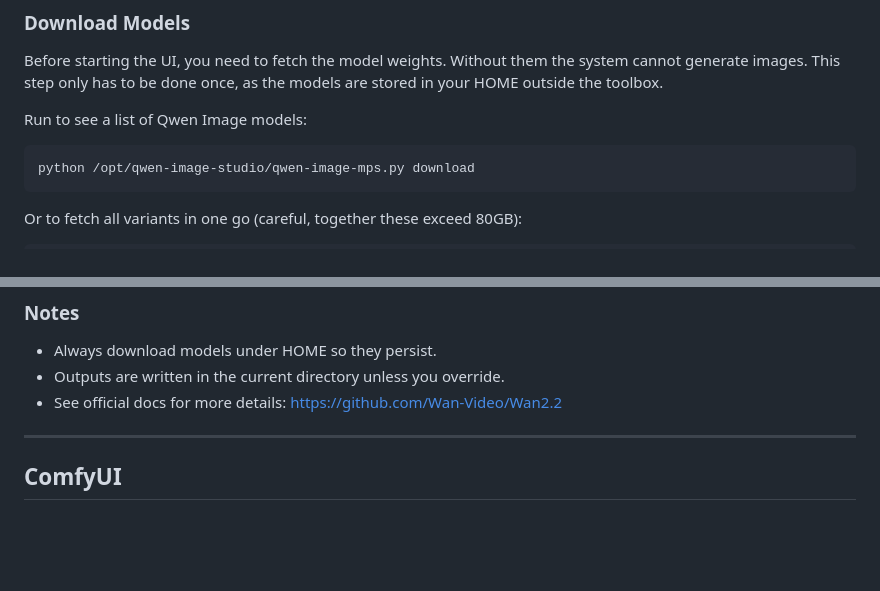
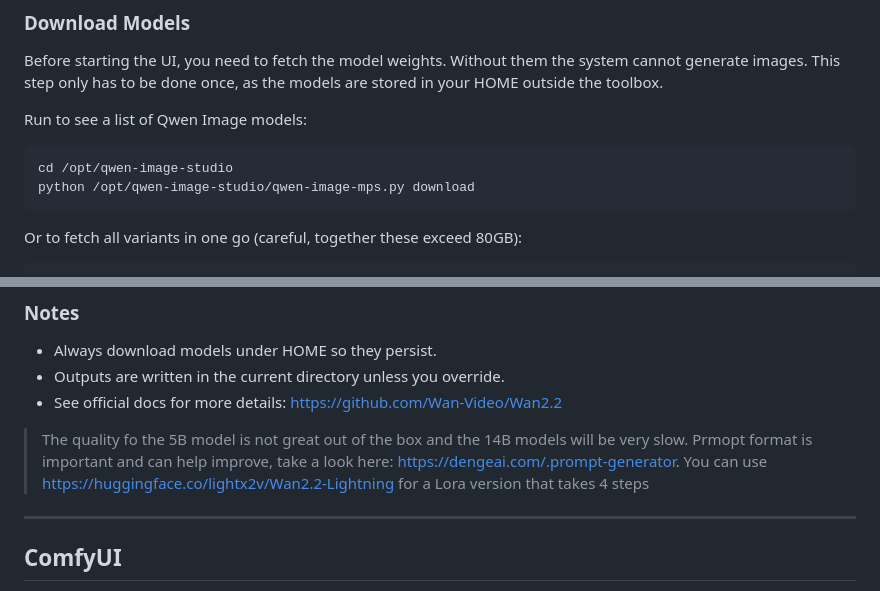
Before and after one commit to matthewhand/amd-strix-halo-image-video-distrobox, a Markdown page: README.md, 2 parts joined by grey strips. Rendered like a GitHub page; blank space fills up the shorter version.

Commit message:
Updated command

````diff
--- a/README.md
+++ b/README.md
@@ -132,6 +132,7 @@ Before starting the UI, you need to fetch the model weights. Without them the sy
 Run to see a list of Qwen Image models:
 
 ```bash
+cd /opt/qwen-image-studio
 python /opt/qwen-image-studio/qwen-image-mps.py download
 ```
 
@@ -223,6 +224,9 @@ Explanation:
 * Always download models under HOME so they persist.
 * Outputs are written in the current directory unless you override.
 * See official docs for more details: [https://github.com/Wan-Video/Wan2.2](https://github.com/Wan-Video/Wan2.2)
+
+> The quality fo the 5B model is not great out of the box and the 14B models will be very slow. Prmopt format is important and can help improve, take a look here: https://dengeai.com/.prompt-generator.
+> You can use https://huggingface.co/lightx2v/Wan2.2-Lightning for a Lora version that takes  4 steps
 
 ---
 
````
